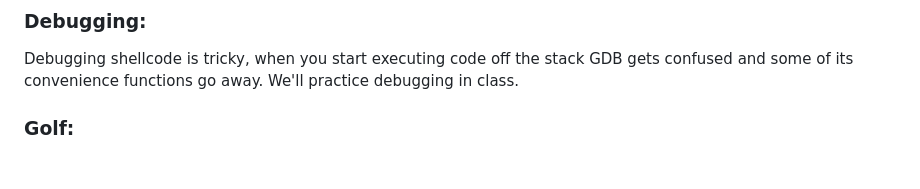
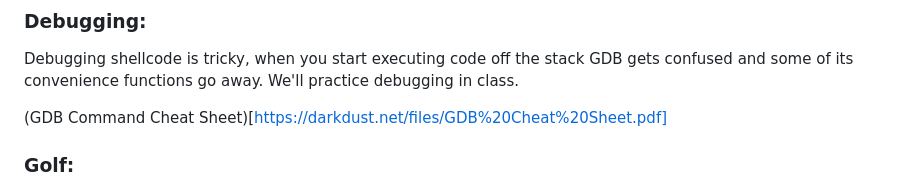
Before and after one commit to tolvumadur/Reverse-Engineering-Class, a Markdown page: Spring24/Assignments/Assignment1.md, the part around the change. GitHub-like rendering; blank space fills up the shorter version.

```diff
--- a/Spring24/Assignments/Assignment1.md
+++ b/Spring24/Assignments/Assignment1.md
@@ -111,6 +111,8 @@ with open("shellcode", "rb") as f:
 
 Debugging shellcode is tricky, when you start executing code off the stack GDB gets confused and some of its convenience functions go away. We'll practice debugging in class.
 
+(GDB Command Cheat Sheet)[https://darkdust.net/files/GDB%20Cheat%20Sheet.pdf]
+
 ### Golf:
 
 Sometimes, code injection must fit into a small buffer. As a fun challenge, once you have a working shellcode, see how much smaller you can make it. Can you make it work in less than 50 bytes? Less than 40? 30? (The one I wrote to prep for teaching this is 35 bytes long - can you beat that?).
```
